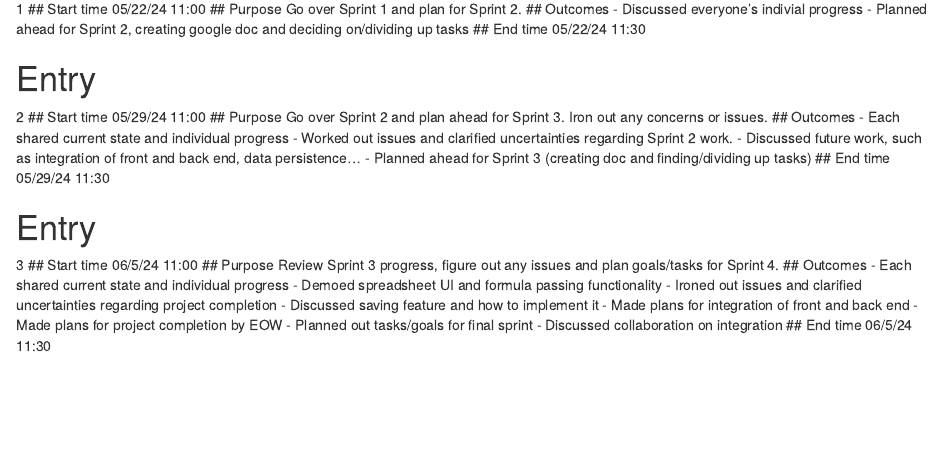
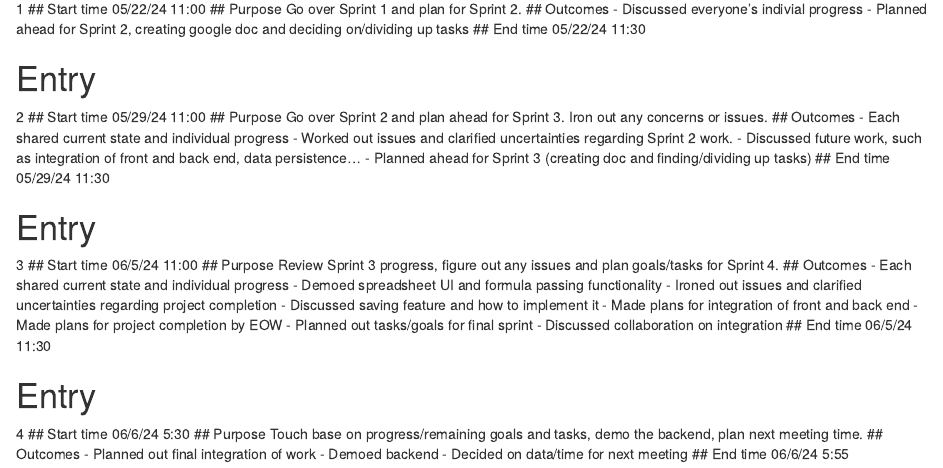
Before and after one commit to silasnevstad/CS4530-Notebook, an R Markdown document (GroupNotebook.Rmd): the page in a window 1100 px wide, from 70 px down. Rendered offline with R 4.5, knitr and Pandoc, with nearby package versions.

Commit message:
Update GroupNotebook.Rmd

```diff
--- a/GroupNotebook.Rmd
+++ b/GroupNotebook.Rmd
@@ -41,3 +41,16 @@ Review Sprint 3 progress, figure out any issues and plan goals/tasks for Sprint
 - Discussed collaboration on integration
 ## End time
 06/5/24 11:30
+
+# Entry
+4
+## Start time
+06/6/24 5:30
+## Purpose
+Touch base on progress/remaining goals and tasks, demo the backend, plan next meeting time.
+## Outcomes
+- Planned out final integration of work
+- Demoed backend
+- Decided on data/time for next meeting
+## End time
+06/6/24 5:55
```
